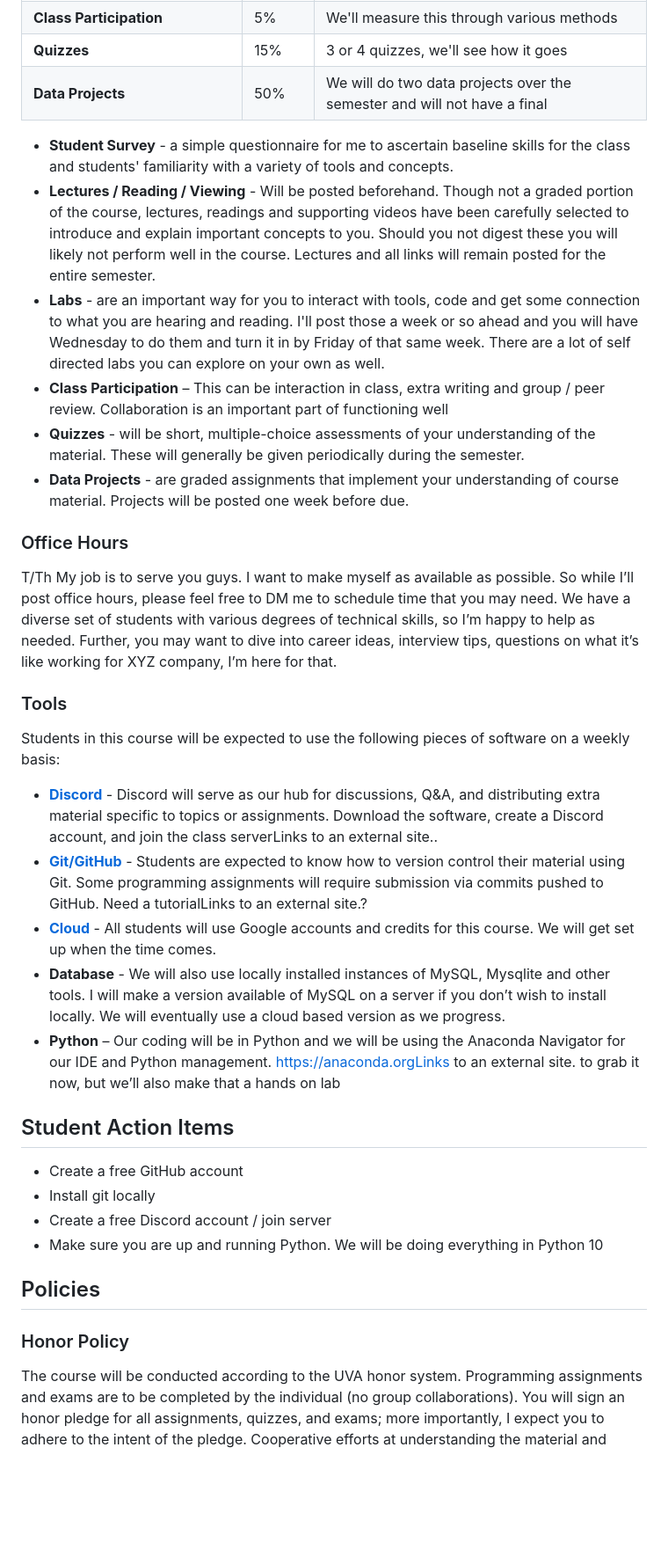
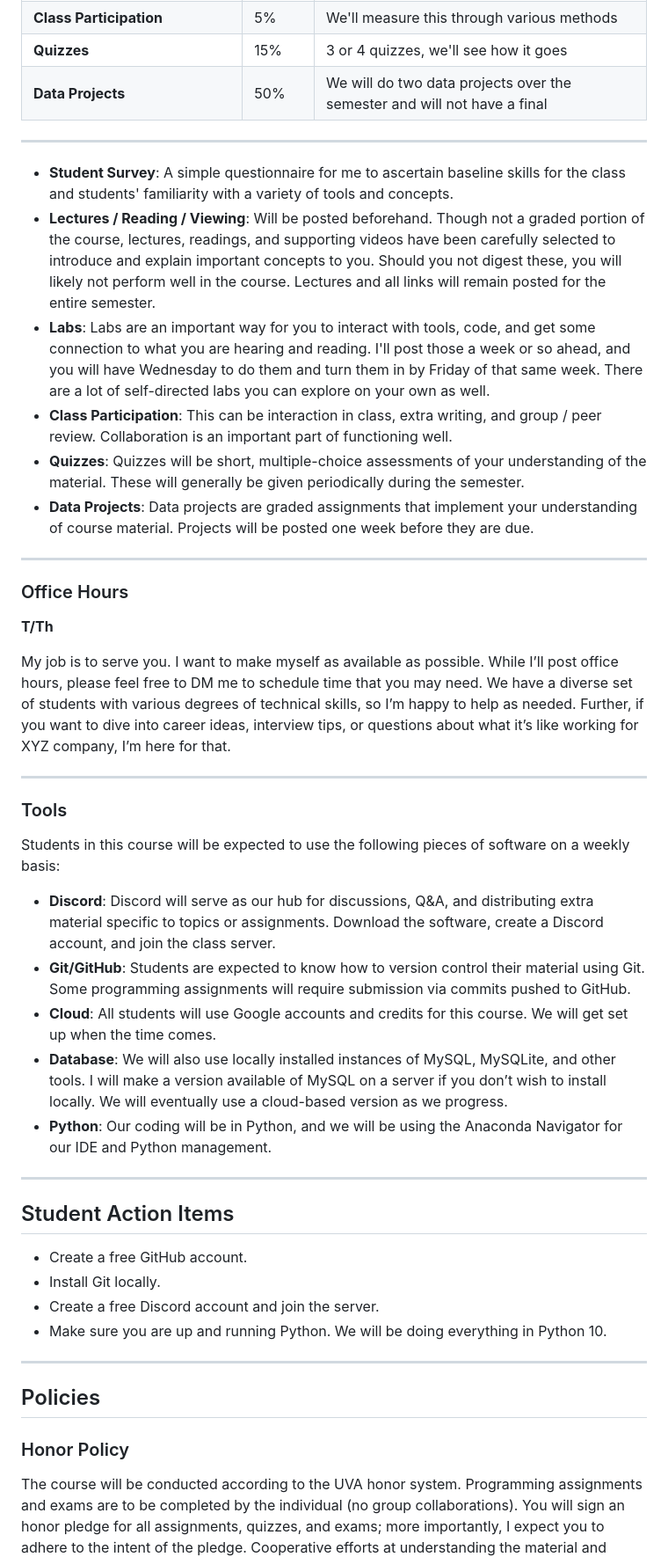
Before and after one commit to Ejnir/ejnir.github.io, a Markdown page: pages/syllabus.md, the part around one of its changes. Shown at 88% size. GitHub-like rendering; blank space fills up the shorter version.

Commit message:
Updated syllabus styling

```diff
--- a/pages/syllabus.md
+++ b/pages/syllabus.md
@@ -39,37 +42,50 @@ Students will learn how to implement data science systems according to best prac
 | **Quizzes**                       | 15%    | 3 or 4 quizzes, we'll see how it goes                   |
 | **Data Projects**                 | 50%    | We will do two data projects over the semester and will not have a final |
 
+---
 
-- **Student Survey** - a simple questionnaire for me to ascertain baseline skills for the class and students' familiarity with a variety of tools and concepts.
-- **Lectures / Reading / Viewing** - Will be posted beforehand. Though not a graded portion of the course, lectures, readings and supporting videos have been carefully selected to introduce and explain important concepts to you. Should you not digest these you will likely not perform well in the course. Lectures and all links will remain posted for the entire semester.
-- **Labs** - are an important way for you to interact with tools, code and get some connection to what you are hearing and reading. I'll post those a week or so ahead and you will have Wednesday to do them and turn it in by Friday of that same week. There are a lot of self directed labs you can explore on your own as well.
-- **Class Participation** – This can be interaction in class, extra writing and group / peer review. Collaboration is an important part of functioning well
-- **Quizzes** - will be short, multiple-choice assessments of your understanding of the material. These will generally be given periodically during the semester.
-- **Data Projects** - are graded assignments that implement your understanding of course material. Projects will be posted one week before due.
+- **Student Survey**: A simple questionnaire for me to ascertain baseline skills for the class and students' familiarity with a variety of tools and concepts.
+- **Lectures / Reading / Viewing**: Will be posted beforehand. Though not a graded portion of the course, lectures, readings, and supporting videos have been carefully selected to introduce and explain important concepts to you. Should you not digest these, you will likely not perform well in the course. Lectures and all links will remain posted for the entire semester.
+- **Labs**: Labs are an important way for you to interact with tools, code, and get some connection to what you are hearing and reading. I'll post those a week or so ahead, and you will have Wednesday to do them and turn them in by Friday of that same week. There are a lot of self-directed labs you can explore on your own as well.
+- **Class Participation**: This can be interaction in class, extra writing, and group / peer review. Collaboration is an important part of functioning well.
+- **Quizzes**: Quizzes will be short, multiple-choice assessments of your understanding of the material. These will generally be given periodically during the semester.
+- **Data Projects**: Data projects are graded assignments that implement your understanding of course material. Projects will be posted one week before they are due.
+
+---
 
 ### Office Hours
 
-T/Th
-My job is to serve you guys. I want to make myself as available as possible. So while I’ll post office hours, please feel free to DM me to schedule time that you may need. We have a diverse set of students with various degrees of technical skills, so I’m happy to help as needed. Further, you may want to dive into career ideas, interview tips, questions on what it’s like working for XYZ company, I’m here for that.
+**T/Th**
+
+My job is to serve you. I want to make myself as available as possible. While I’ll post office hours, please feel free to DM me to schedule time that you may need. We have a diverse set of students with various degrees of technical skills, so I’m happy to help as needed. Further, if you want to dive into career ideas, interview tips, or questions about what it’s like working for XYZ company, I’m here for that.
+
+---
 
 ### Tools
 
 Students in this course will be expected to use the following pieces of software on a weekly basis:
-- [**Discord**](https://discord.com/invite/ytGbXWuG) - Discord will serve as our hub for discussions, Q&A, and distributing extra material specific to topics or assignments. Download the software, create a Discord account, and join the class serverLinks to an external site..
-- [**Git/GitHub**](https://github.com/fourfeatherz/DS2002F24) - Students are expected to know how to version control their material using Git. Some programming assignments will require submission via commits pushed to GitHub. Need a tutorialLinks to an external site.?
-- [**Cloud**](https://jasonwnc.github.io/ds3002/aws/) - All students will use Google accounts and credits for this course. We will get set up when the time comes.
-- **Database** - We will also use locally installed instances of MySQL, Mysqlite and other tools. I will make a version available of MySQL on a server if you don’t wish to install locally. We will eventually use a cloud based version as we progress.
-- **Python** – Our coding will be in Python and we will be using the Anaconda Navigator for our IDE and Python management. https://anaconda.orgLinks to an external site. to grab it now, but we’ll also make that a hands on lab
+
+- **Discord**: Discord will serve as our hub for discussions, Q&A, and distributing extra material specific to topics or assignments. Download the software, create a Discord account, and join the class server.
+- **Git/GitHub**: Students are expected to know how to version control their material using Git. Some programming assignments will require submission via commits pushed to GitHub.
+- **Cloud**: All students will use Google accounts and credits for this course. We will get set up when the time comes.
+- **Database**: We will also use locally installed instances of MySQL, MySQLite, and other tools. I will make a version available of MySQL on a server if you don’t wish to install locally. We will eventually use a cloud-based version as we progress.
+- **Python**: Our coding will be in Python, and we will be using the Anaconda Navigator for our IDE and Python management.
+
+---
 
 ## Student Action Items
 
-- Create a free GitHub account
-- Install git locally
-- Create a free Discord account / join server
-- Make sure you are up and running Python. We will be doing everything in Python 10
+- Create a free GitHub account.
+- Install Git locally.
+- Create a free Discord account and join the server.
+- Make sure you are up and running Python. We will be doing everything in Python 10.
+
+---
 
 ## Policies
+
 ### Honor Policy
+
 The course will be conducted according to the UVA honor system. Programming assignments and exams are to be completed by the individual (no group collaborations). You will sign an honor pledge for all assignments, quizzes, and exams; more importantly, I expect you to adhere to the intent of the pledge. Cooperative efforts at understanding the material and technologies of the course are encouraged.
 
 All suspected violations will be forwarded to the Honor Committee, and you may, at my discretion, receive an immediate zero on that assignment regardless of any action taken by the Honor Committee.
```
Also changed, not shown: other parts of pages/syllabus.md (+17 -32 lines).
